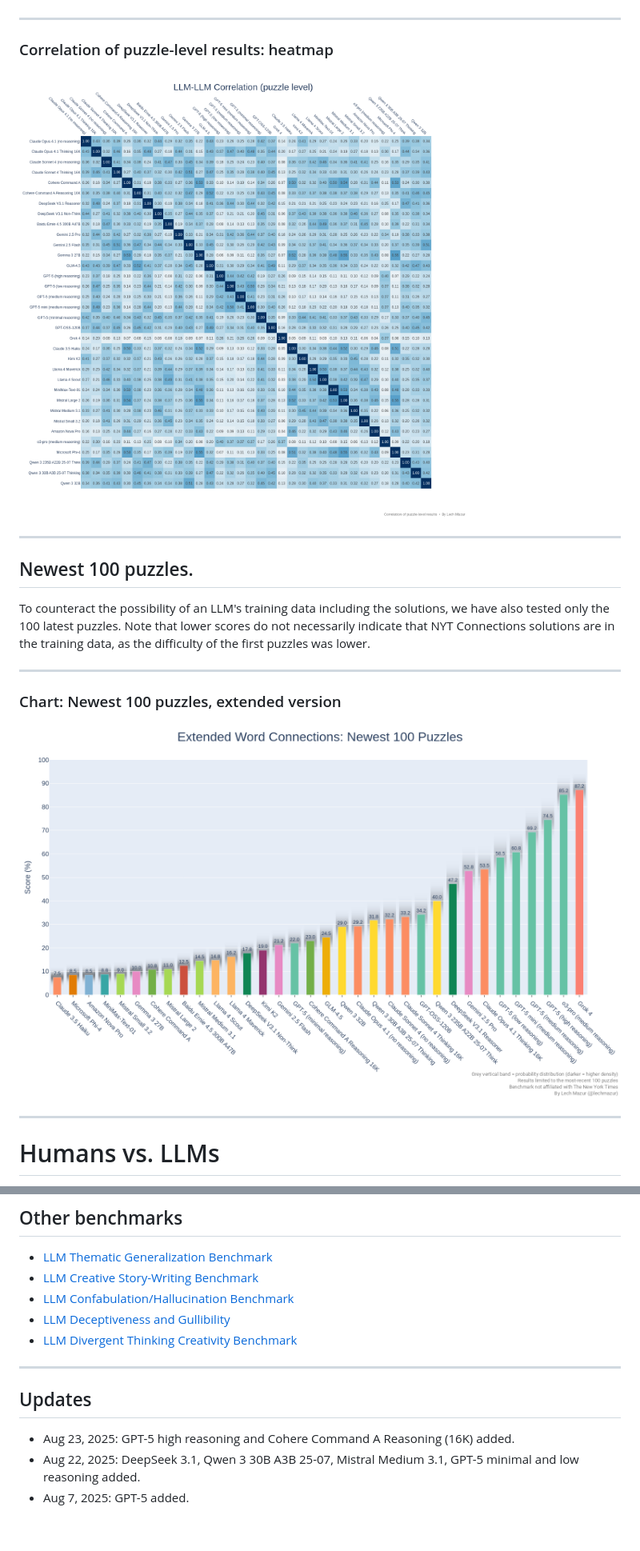
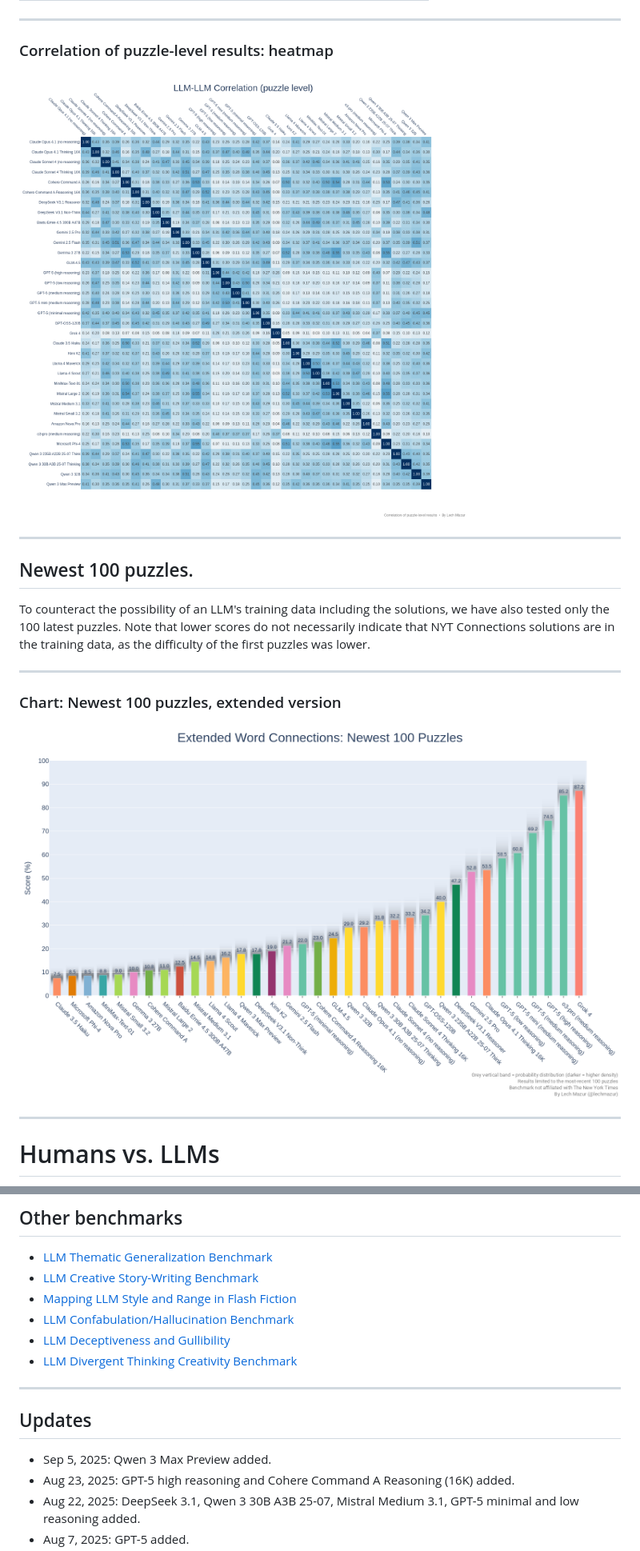
Before and after one commit to lechmazur/nyt-connections, a Markdown page: README.md, 2 parts joined by grey strips. Shown at 80% size. Drawn GitHub-style; pictures changed too: images/llm_puzzle_corr.png, images/nyt_connections_chart_latest100.png; blank space fills up the shorter version.

Commit message:
Qwen 3 Max Preview

```diff
--- a/README.md
+++ b/README.md
@@ -198,6 +200,7 @@ This benchmark evaluates large language models (LLMs) using 436 NYT Connections
 ## Other benchmarks
 - [LLM Thematic Generalization Benchmark](https://github.com/lechmazur/generalization/)
 - [LLM Creative Story-Writing Benchmark](https://github.com/lechmazur/writing/)
+- [Mapping LLM Style and Range in Flash Fiction](https://github.com/lechmazur/writing_styles)
 - [LLM Confabulation/Hallucination Benchmark](https://github.com/lechmazur/confabulations/)
 - [LLM Deceptiveness and Gullibility](https://github.com/lechmazur/deception/)
 - [LLM Divergent Thinking Creativity Benchmark](https://github.com/lechmazur/divergent/)
@@ -205,6 +208,7 @@ This benchmark evaluates large language models (LLMs) using 436 NYT Connections
 ---
 
 ## Updates
+- Sep 5, 2025: Qwen 3 Max Preview added.
 - Aug 23, 2025: GPT-5 high reasoning and Cohere Command A Reasoning (16K) added.
 - Aug 22, 2025: DeepSeek 3.1, Qwen 3 30B A3B 25-07, Mistral Medium 3.1, GPT-5 minimal and low reasoning added.
 - Aug 7, 2025: GPT-5 added.
```
Also changed, not shown: other parts of README.md (+45 -43 lines), images/nyt_connections_chart.png.
